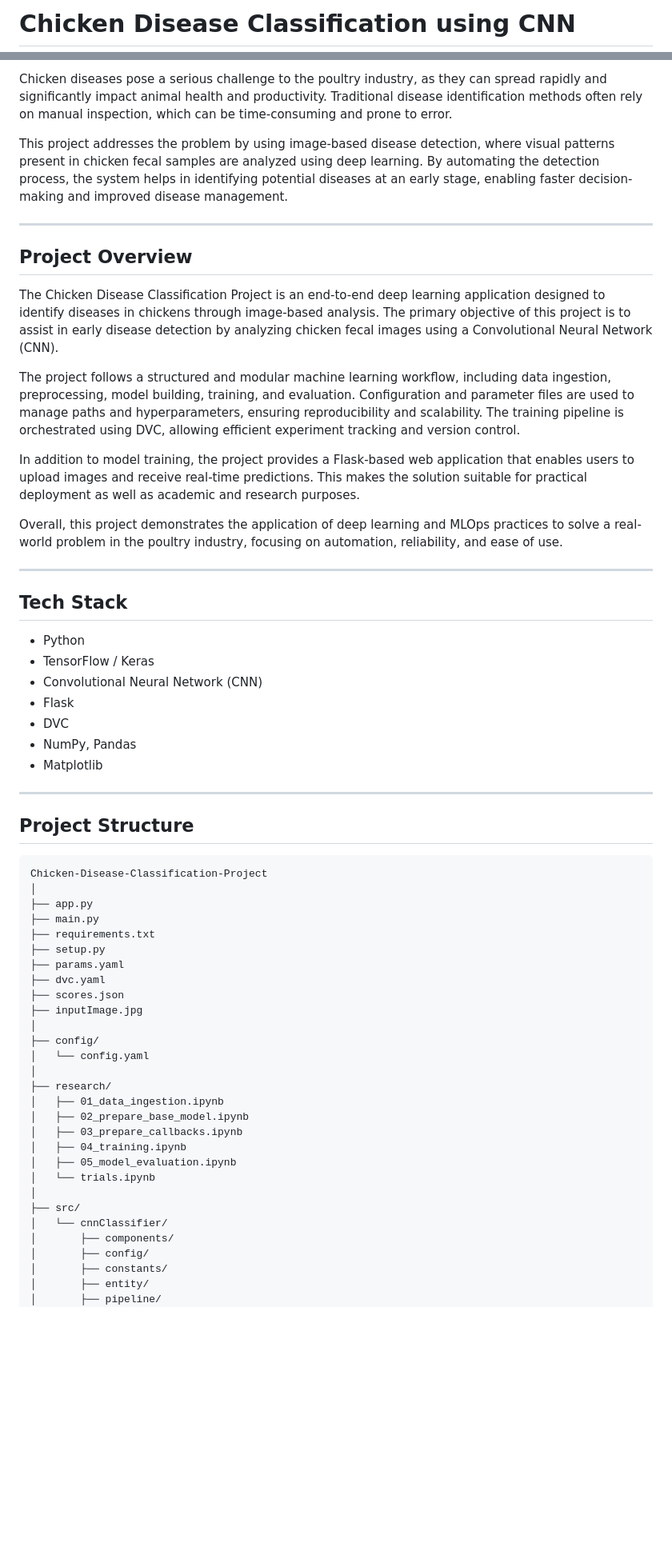
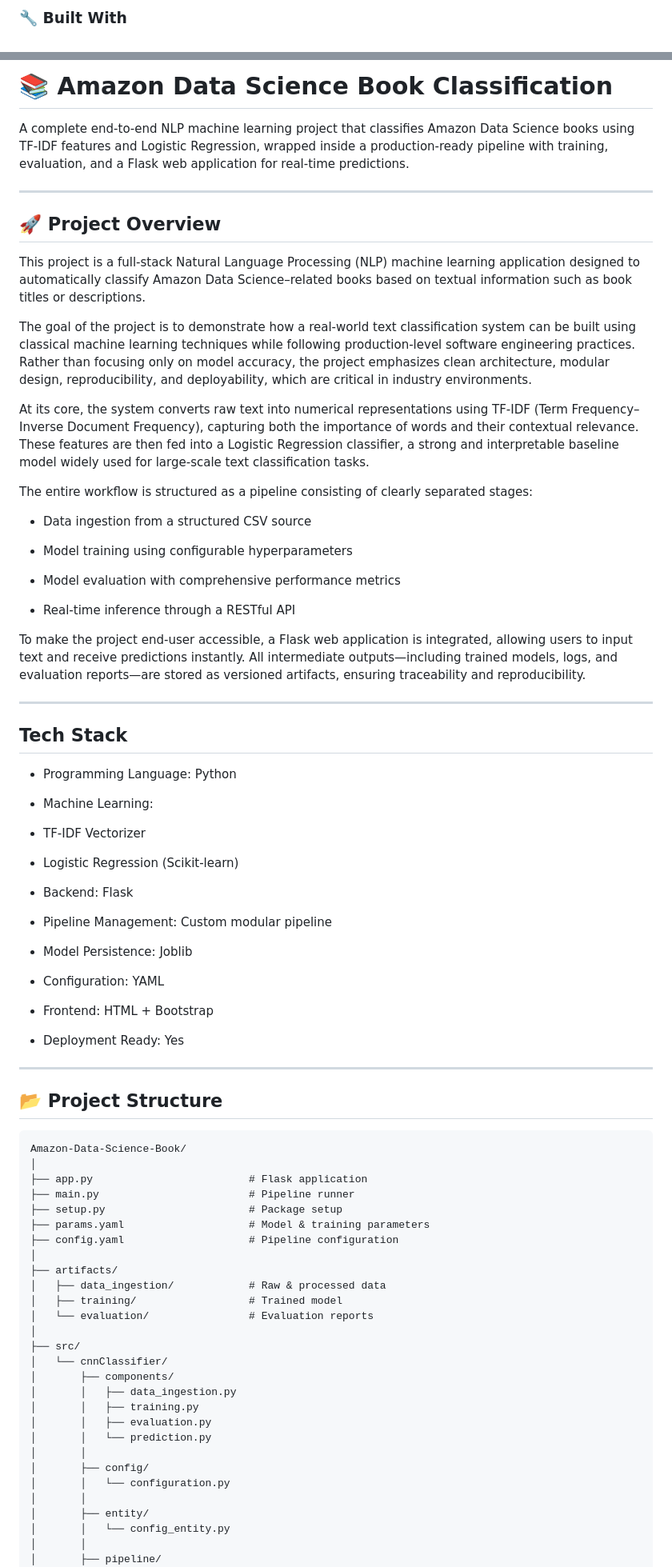
Before and after one commit to Arnab-Ghosh7/Amazon-Data-Science-Book-Predication, a Markdown page: README.md, 2 parts joined by grey strips. Shown: that part at 80% size. Drawn GitHub-style; blank space fills up the shorter version.

```diff
--- a/README.md
+++ b/README.md
@@ -1,2 +1,2 @@
-# Chicken Disease Classification using CNN
+### 🔧 Built With
 
@@ -3,64 +9,83 @@
 
-Chicken diseases pose a serious challenge to the poultry industry, as they can spread rapidly and significantly impact animal health and productivity. Traditional disease identification methods often rely on manual inspection, which can be time-consuming and prone to error.
+# 📚 Amazon Data Science Book Classification
 
-This project addresses the problem by using image-based disease detection, where visual patterns present in chicken fecal samples are analyzed using deep learning. By automating the detection process, the system helps in identifying potential diseases at an early stage, enabling faster decision-making and improved disease management.
-
+A complete end-to-end NLP machine learning project that classifies Amazon Data Science books using TF-IDF features and Logistic Regression, wrapped inside a production-ready pipeline with training, evaluation, and a Flask web application for real-time predictions.
 
 ---
 
-## Project Overview
+## 🚀 Project Overview
 
-The Chicken Disease Classification Project is an end-to-end deep learning application designed to identify diseases in chickens through image-based analysis. The primary objective of this project is to assist in early disease detection by analyzing chicken fecal images using a Convolutional Neural Network (CNN).
+This project is a full-stack Natural Language Processing (NLP) machine learning application designed to automatically classify Amazon Data Science–related books based on textual information such as book titles or descriptions.
 
-The project follows a structured and modular machine learning workflow, including data ingestion, preprocessing, model building, training, and evaluation. Configuration and parameter files are used to manage paths and hyperparameters, ensuring reproducibility and scalability. The training pipeline is orchestrated using DVC, allowing efficient experiment tracking and version control.
+The goal of the project is to demonstrate how a real-world text classification system can be built using classical machine learning techniques while following production-level software engineering practices. Rather than focusing only on model accuracy, the project emphasizes clean architecture, modular design, reproducibility, and deployability, which are critical in industry environments.
 
-In addition to model training, the project provides a Flask-based web application that enables users to upload images and receive real-time predictions. This makes the solution suitable for practical deployment as well as academic and research purposes.
+At its core, the system converts raw text into numerical representations using TF-IDF (Term Frequency–Inverse Document Frequency), capturing both the importance of words and their contextual relevance. These features are then fed into a Logistic Regression classifier, a strong and interpretable baseline model widely used for large-scale text classification tasks.
 
-Overall, this project demonstrates the application of deep learning and MLOps practices to solve a real-world problem in the poultry industry, focusing on automation, reliability, and ease of use.
+The entire workflow is structured as a pipeline consisting of clearly separated stages:
+
+- Data ingestion from a structured CSV source
+
+- Model training using configurable hyperparameters
+
+- Model evaluation with comprehensive performance metrics
+
+- Real-time inference through a RESTful API
+
+To make the project end-user accessible, a Flask web application is integrated, allowing users to input text and receive predictions instantly. All intermediate outputs—including trained models, logs, and evaluation reports—are stored as versioned artifacts, ensuring traceability and reproducibility.
 
 ---
 
 ## Tech Stack
+- Programming Language: Python
 
-- Python
-- TensorFlow / Keras
-- Convolutional Neural Network (CNN)
-- Flask
-- DVC
-- NumPy, Pandas
-- Matplotlib
+- Machine Learning:
+
+- TF-IDF Vectorizer
+
+- Logistic Regression (Scikit-learn)
+
+- Backend: Flask
+
+- Pipeline Management: Custom modular pipeline
+
+- Model Persistence: Joblib
+
+- Configuration: YAML
+
+- Frontend: HTML + Bootstrap
+
+- Deployment Ready: Yes
 
 ---
 
-## Project Structure
+## 📂 Project Structure
 
 <pre>
-Chicken-Disease-Classification-Project
+Amazon-Data-Science-Book/
 │
-├── app.py
-├── main.py
-├── requirements.txt
-├── setup.py
-├── params.yaml
-├── dvc.yaml
-├── scores.json
-├── inputImage.jpg
+├── app.py                         # Flask application
+├── main.py                        # Pipeline runner
+├── setup.py                       # Package setup
+├── params.yaml                    # Model & training parameters
+├── config.yaml                    # Pipeline configuration
 │
-├── config/
-│   └── config.yaml
-│
-├── research/
-│   ├── 01_data_ingestion.ipynb
-│   ├── 02_prepare_base_model.ipynb
-│   ├── 03_prepare_callbacks.ipynb
-│   ├── 04_training.ipynb
-│   ├── 05_model_evaluation.ipynb
-│   └── trials.ipynb
+├── artifacts/
+│   ├── data_ingestion/            # Raw & processed data
+│   ├── training/                  # Trained model
+│   └── evaluation/                # Evaluation reports
 │
 ├── src/
 │   └── cnnClassifier/
 │       ├── components/
+│       │   ├── data_ingestion.py
+│       │   ├── training.py
+│       │   ├── evaluation.py
+│       │   └── prediction.py
+│       │
 │       ├── config/
-│       ├── constants/
+│       │   └── configuration.py
+│       │
 │       ├── entity/
+│       │   └── config_entity.py
+│       │
 │       ├── pipeline/
```
Also changed, not shown: other parts of README.md (+33 -23 lines).
